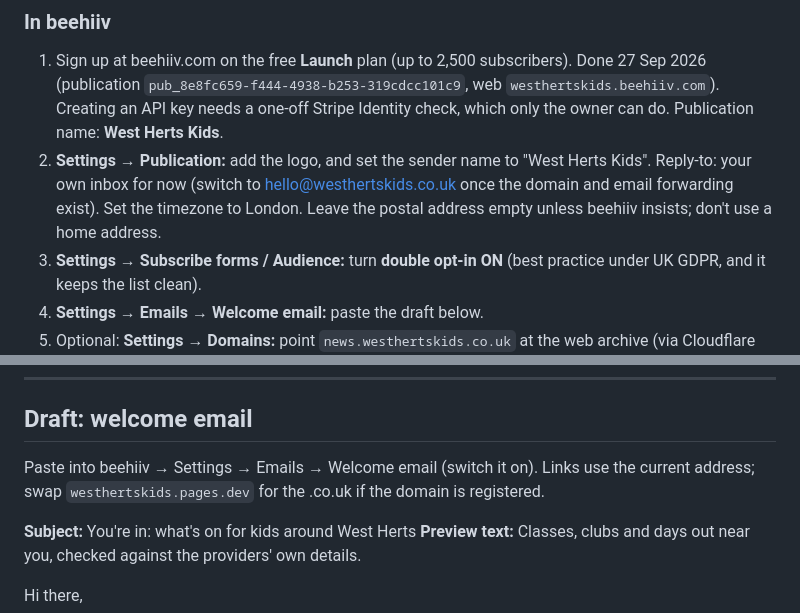
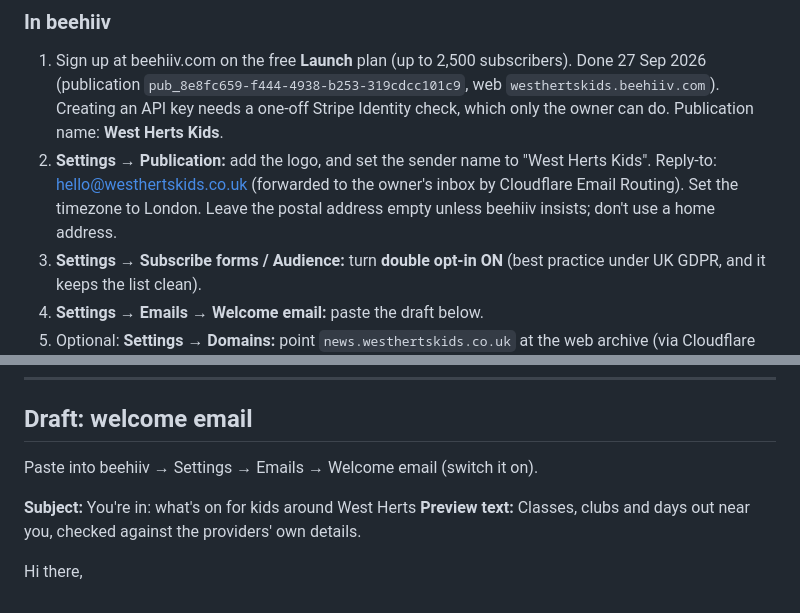
Before and after one commit to adw495/West-Herts-Kids, a Markdown page: docs/newsletter.md, 2 parts joined by grey strips. Rendered like a GitHub page.

```diff
--- a/docs/newsletter.md
+++ b/docs/newsletter.md
@@ -7,7 +7,7 @@ The API key lives only in Cloudflare's encrypted settings and never reaches the
 
 ### In beehiiv
 1. Sign up at beehiiv.com on the free **Launch** plan (up to 2,500 subscribers). Done 27 Sep 2026 (publication `pub_8e8fc659-f444-4938-b253-319cdcc101c9`, web `westhertskids.beehiiv.com`). Creating an API key needs a one-off Stripe Identity check, which only the owner can do. Publication name: **West Herts Kids**.
-2. **Settings → Publication:** add the logo, and set the sender name to "West Herts Kids". Reply-to: your own inbox for now (switch to hello@westhertskids.co.uk once the domain and email forwarding exist). Set the timezone to London. Leave the postal address empty unless beehiiv insists; don't use a home address.
+2. **Settings → Publication:** add the logo, and set the sender name to "West Herts Kids". Reply-to: hello@westhertskids.co.uk (forwarded to the owner's inbox by Cloudflare Email Routing). Set the timezone to London. Leave the postal address empty unless beehiiv insists; don't use a home address.
 3. **Settings → Subscribe forms / Audience:** turn **double opt-in ON** (best practice under UK GDPR, and it keeps the list clean).
 4. **Settings → Emails → Welcome email:** paste the draft below.
 5. Optional: **Settings → Domains:** point `news.westhertskids.co.uk` at the web archive (via Cloudflare DNS).
@@ -36,7 +36,7 @@ Until those two values are set, the form shows "Sign-ups are not switched on yet
 
 ## Draft: welcome email
 
-Paste into beehiiv → Settings → Emails → Welcome email (switch it on). Links use the current address; swap `westhertskids.pages.dev` for the .co.uk if the domain is registered.
+Paste into beehiiv → Settings → Emails → Welcome email (switch it on).
 
 **Subject:** You're in: what's on for kids around West Herts
 **Preview text:** Classes, clubs and days out near you, checked against the providers' own details.
```
Also changed, not shown: other parts of docs/newsletter.md (+4 -4 lines).
